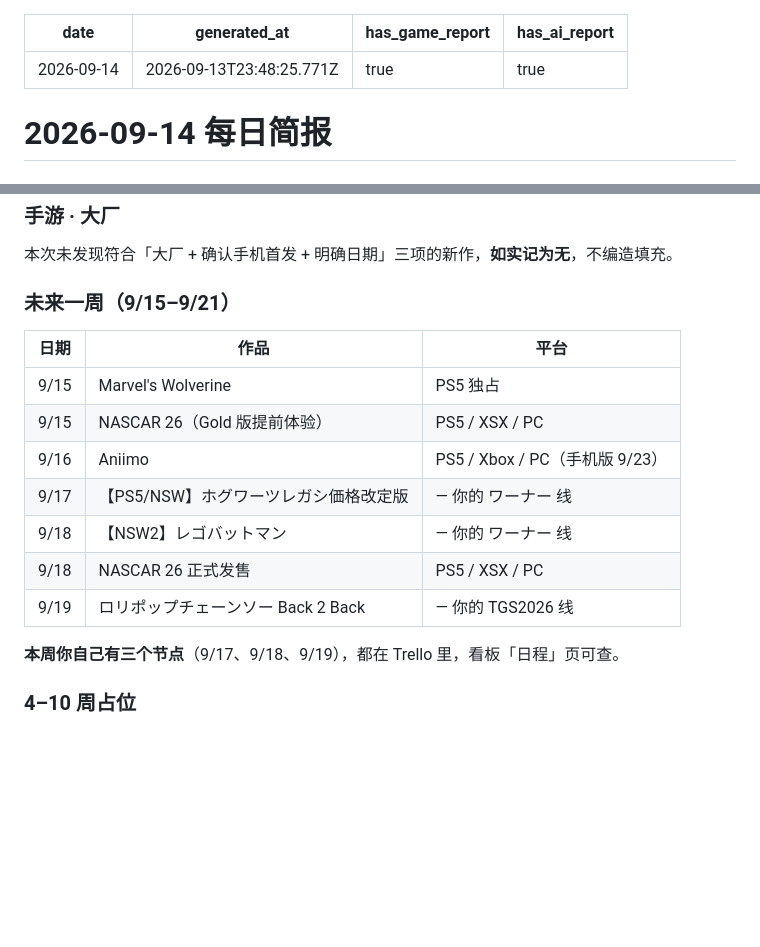
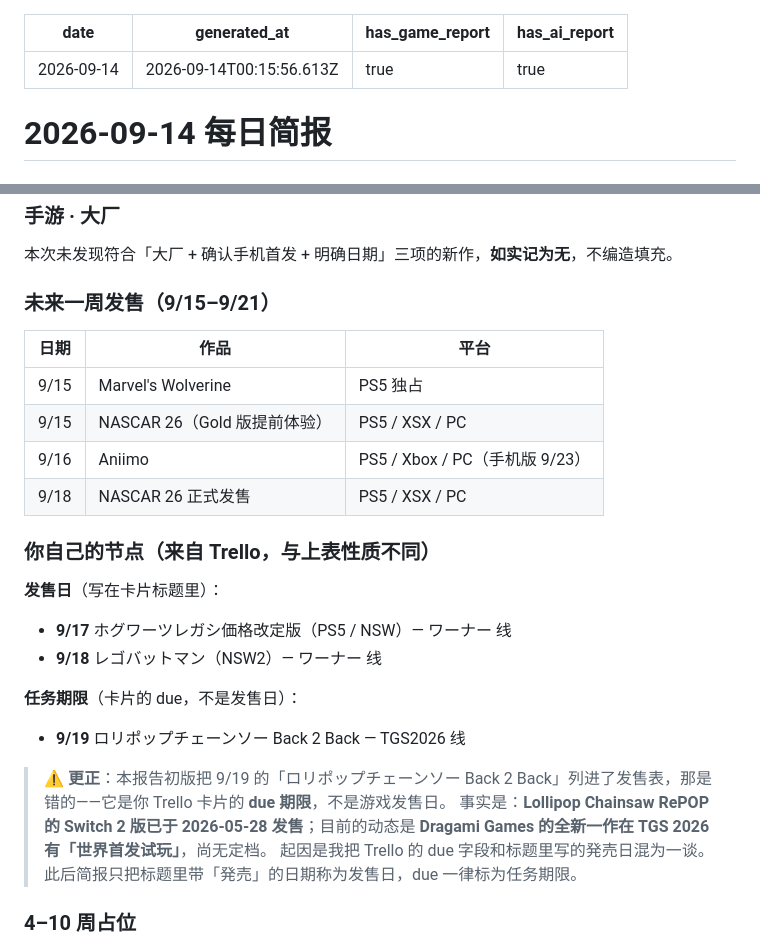
Before and after one commit to hanxu8969-sketch/mework-data, a Markdown page: content/briefings/2026-09-14.md, 2 parts joined by grey strips. GitHub-like rendering; blank space fills up the shorter version.

Commit message:
简报 2026-09-14

```diff
--- a/content/briefings/2026-09-14.md
+++ b/content/briefings/2026-09-14.md
@@ -1,6 +1,6 @@
 ---
 date: 2026-09-14
-generated_at: 2026-09-13T23:48:25.771Z
+generated_at: 2026-09-14T00:15:56.613Z
 has_game_report: true
 has_ai_report: true
 ---
@@ -29,19 +29,27 @@ has_ai_report: true
 
 本次未发现符合「大厂 + 确认手机首发 + 明确日期」三项的新作，**如实记为无**，不编造填充。
 
-### 未来一周（9/15–9/21）
+### 未来一周发售（9/15–9/21）
 
 | 日期 | 作品 | 平台 |
 |---|---|---|
 | 9/15 | Marvel's Wolverine | PS5 独占 |
 | 9/15 | NASCAR 26（Gold 版提前体验） | PS5 / XSX / PC |
 | 9/16 | Aniimo | PS5 / Xbox / PC（手机版 9/23）|
-| 9/17 | 【PS5/NSW】ホグワーツレガシ価格改定版 | — 你的 ワーナー 线 |
-| 9/18 | 【NSW2】レゴバットマン | — 你的 ワーナー 线 |
 | 9/18 | NASCAR 26 正式发售 | PS5 / XSX / PC |
-| 9/19 | ロリポップチェーンソー Back 2 Back | — 你的 TGS2026 线 |
 
-**本周你自己有三个节点**（9/17、9/18、9/19），都在 Trello 里，看板「日程」页可查。
+### 你自己的节点（来自 Trello，与上表性质不同）
+
+**发售日**（写在卡片标题里）：
+- **9/17** ホグワーツレガシ価格改定版（PS5 / NSW）— ワーナー 线
+- **9/18** レゴバットマン（NSW2）— ワーナー 线
+
+**任务期限**（卡片的 due，不是发售日）：
+- **9/19** ロリポップチェーンソー Back 2 Back — TGS2026 线
+
+> ⚠️ **更正**：本报告初版把 9/19 的「ロリポップチェーンソー Back 2 Back」列进了发售表，那是错的——它是你 Trello 卡片的 **due 期限**，不是游戏发售日。
+> 事实是：**Lollipop Chainsaw RePOP 的 Switch 2 版已于 2026-05-28 发售**；目前的动态是 **Dragami Games 的全新一作在 TGS 2026 有「世界首发试玩」**，尚无定档。
+> 起因是我把 Trello 的 due 字段和标题里写的発売日混为一谈。此后简报只把标题里带「発売」的日期称为发售日，due 一律标为任务期限。
 
 ### 4–10 周占位
 
```
